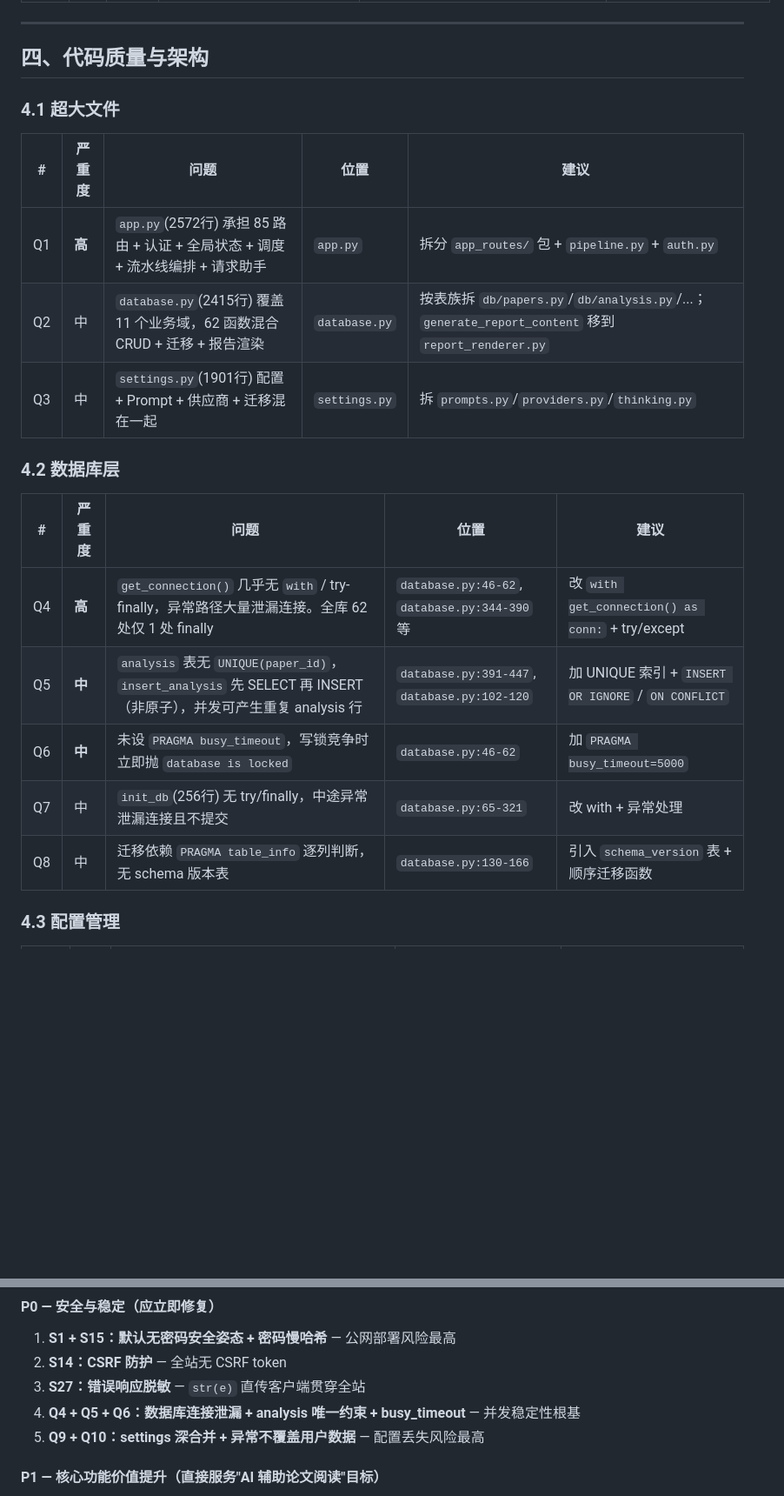
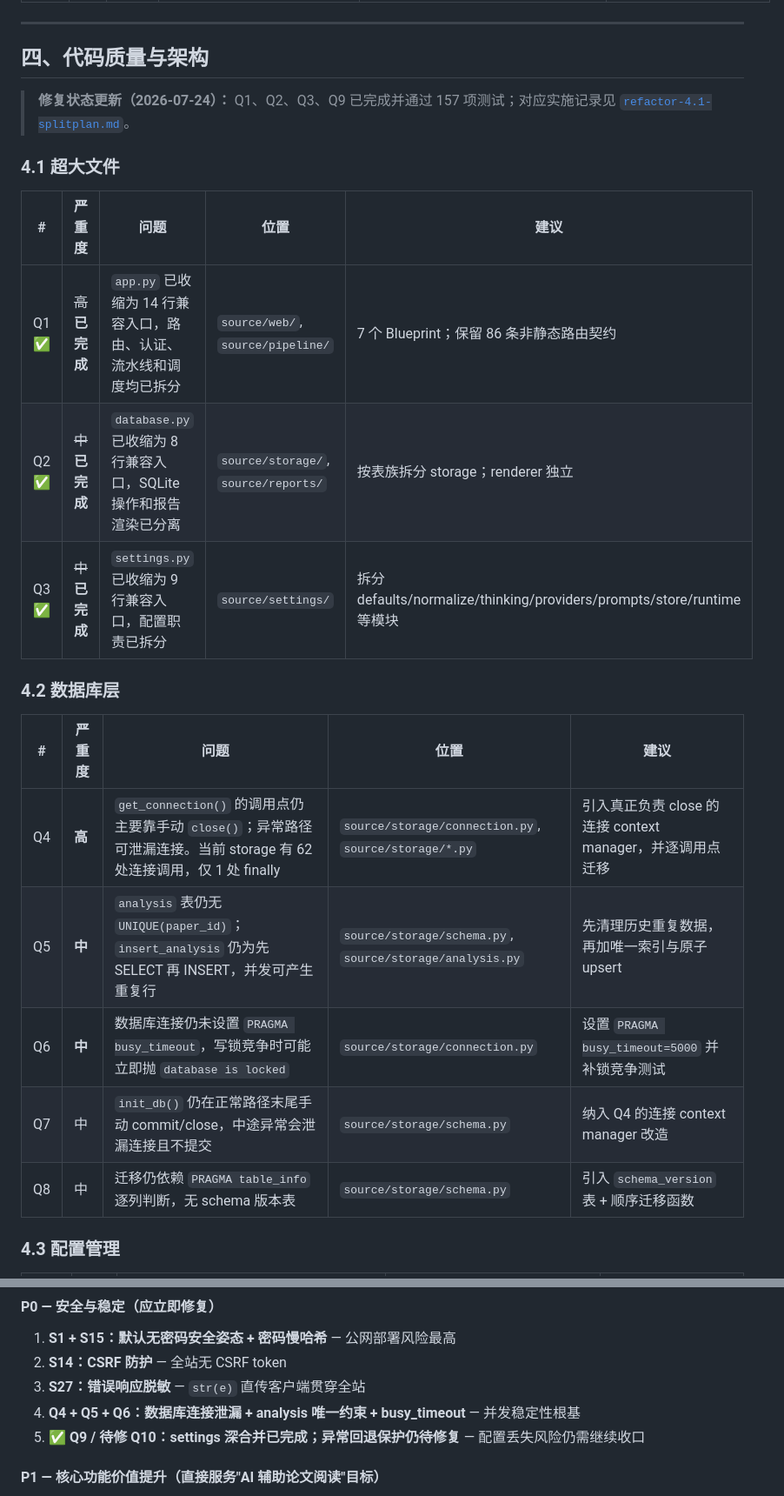
Before and after one commit to 040822/arxiv, a Markdown page: docs/plan/project-review-2026-07-10.md, 2 parts joined by grey strips. Shown at 87% size. Drawn GitHub-style; blank space fills up the shorter version.

Commit message:
docs: update project review repair status

```diff
--- a/docs/plan/project-review-2026-07-10.md
+++ b/docs/plan/project-review-2026-07-10.md
@@ -220,24 +220,27 @@
 ---
 
 ## 四、代码质量与架构
+> **修复状态更新（2026-07-24）：** Q1、Q2、Q3、Q9 已完成并通过
+> 157 项测试；对应实施记录见
+> [`refactor-4.1-splitplan.md`](refactor-4.1-splitplan.md)。
 
 ### 4.1 超大文件
 
 | # | 严重度 | 问题 | 位置 | 建议 |
 |---|--------|------|------|------|
-| Q1 | **高** | `app.py`(2572行) 承担 85 路由 + 认证 + 全局状态 + 调度 + 流水线编排 + 请求助手 | `app.py` | 拆分 `app_routes/` 包 + `pipeline.py` + `auth.py` |
-| Q2 | 中 | `database.py`(2415行) 覆盖 11 个业务域，62 函数混合 CRUD + 迁移 + 报告渲染 | `database.py` | 按表族拆 `db/papers.py`/`db/analysis.py`/...；`generate_report_content` 移到 `report_renderer.py` |
-| Q3 | 中 | `settings.py`(1901行) 配置 + Prompt + 供应商 + 迁移混在一起 | `settings.py` | 拆 `prompts.py`/`providers.py`/`thinking.py` |
+| Q1 ✅ | ~~高~~ **已完成** | `app.py` 已收缩为 14 行兼容入口，路由、认证、流水线和调度均已拆分 | `source/web/`, `source/pipeline/` | 7 个 Blueprint；保留 86 条非静态路由契约 |
+| Q2 ✅ | ~~中~~ **已完成** | `database.py` 已收缩为 8 行兼容入口，SQLite 操作和报告渲染已分离 | `source/storage/`, `source/reports/` | 按表族拆分 storage；renderer 独立 |
+| Q3 ✅ | ~~中~~ **已完成** | `settings.py` 已收缩为 9 行兼容入口，配置职责已拆分 | `source/settings/` | 拆分 defaults/normalize/thinking/providers/prompts/store/runtime 等模块 |
 
 ### 4.2 数据库层
 
 | # | 严重度 | 问题 | 位置 | 建议 |
 |---|--------|------|------|------|
-| Q4 | **高** | `get_connection()` 几乎无 `with` / try-finally，异常路径大量泄漏连接。全库 62 处仅 1 处 finally | `database.py:46-62`, `database.py:344-390` 等 | 改 `with get_connection() as conn:` + try/except |
-| Q5 | **中** | `analysis` 表无 `UNIQUE(paper_id)`，`insert_analysis` 先 SELECT 再 INSERT（非原子），并发可产生重复 analysis 行 | `database.py:391-447`, `database.py:102-120` | 加 UNIQUE 索引 + `INSERT OR IGNORE` / `ON CONFLICT` |
-| Q6 | **中** | 未设 `PRAGMA busy_timeout`，写锁竞争时立即抛 `database is locked` | `database.py:46-62` | 加 `PRAGMA busy_timeout=5000` |
-| Q7 | 中 | `init_db`(256行) 无 try/finally，中途异常泄漏连接且不提交 | `database.py:65-321` | 改 with + 异常处理 |
-| Q8 | 中 | 迁移依赖 `PRAGMA table_info` 逐列判断，无 schema 版本表 | `database.py:130-166` | 引入 `schema_version` 表 + 顺序迁移函数 |
+| Q4 | **高** | `get_connection()` 的调用点仍主要靠手动 `close()`；异常路径可泄漏连接。当前 storage 有 62 处连接调用，仅 1 处 finally | `source/storage/connection.py`, `source/storage/*.py` | 引入真正负责 close 的连接 context manager，并逐调用点迁移 |
+| Q5 | **中** | `analysis` 表仍无 `UNIQUE(paper_id)`；`insert_analysis` 仍为先 SELECT 再 INSERT，并发可产生重复行 | `source/storage/schema.py`, `source/storage/analysis.py` | 先清理历史重复数据，再加唯一索引与原子 upsert |
+| Q6 | **中** | 数据库连接仍未设置 `PRAGMA busy_timeout`，写锁竞争时可能立即抛 `database is locked` | `source/storage/connection.py` | 设置 `PRAGMA busy_timeout=5000` 并补锁竞争测试 |
+| Q7 | 中 | `init_db()` 仍在正常路径末尾手动 commit/close，中途异常会泄漏连接且不提交 | `source/storage/schema.py` | 纳入 Q4 的连接 context manager 改造 |
+| Q8 | 中 | 迁移仍依赖 `PRAGMA table_info` 逐列判断，无 schema 版本表 | `source/storage/schema.py` | 引入 `schema_version` 表 + 顺序迁移函数 |
 
 ### 4.3 配置管理
 
@@ -302,7 +305,7 @@
 2. **S14：CSRF 防护** — 全站无 CSRF token
 3. **S27：错误响应脱敏** — `str(e)` 直传客户端贯穿全站
 4. **Q4 + Q5 + Q6：数据库连接泄漏 + analysis 唯一约束 + busy_timeout** — 并发稳定性根基
-5. **Q9 + Q10：settings 深合并 + 异常不覆盖用户数据** — 配置丢失风险最高
+5. **✅ Q9 / 待修 Q10：settings 深合并已完成；异常回退保护仍待修复** — 配置丢失风险仍需继续收口
 
 #### P1 — 核心功能价值提升（直接服务"AI 辅助论文阅读"目标）
 
```
Also changed, not shown: other parts of docs/plan/project-review-2026-07-10.md (+7 -7 lines).
